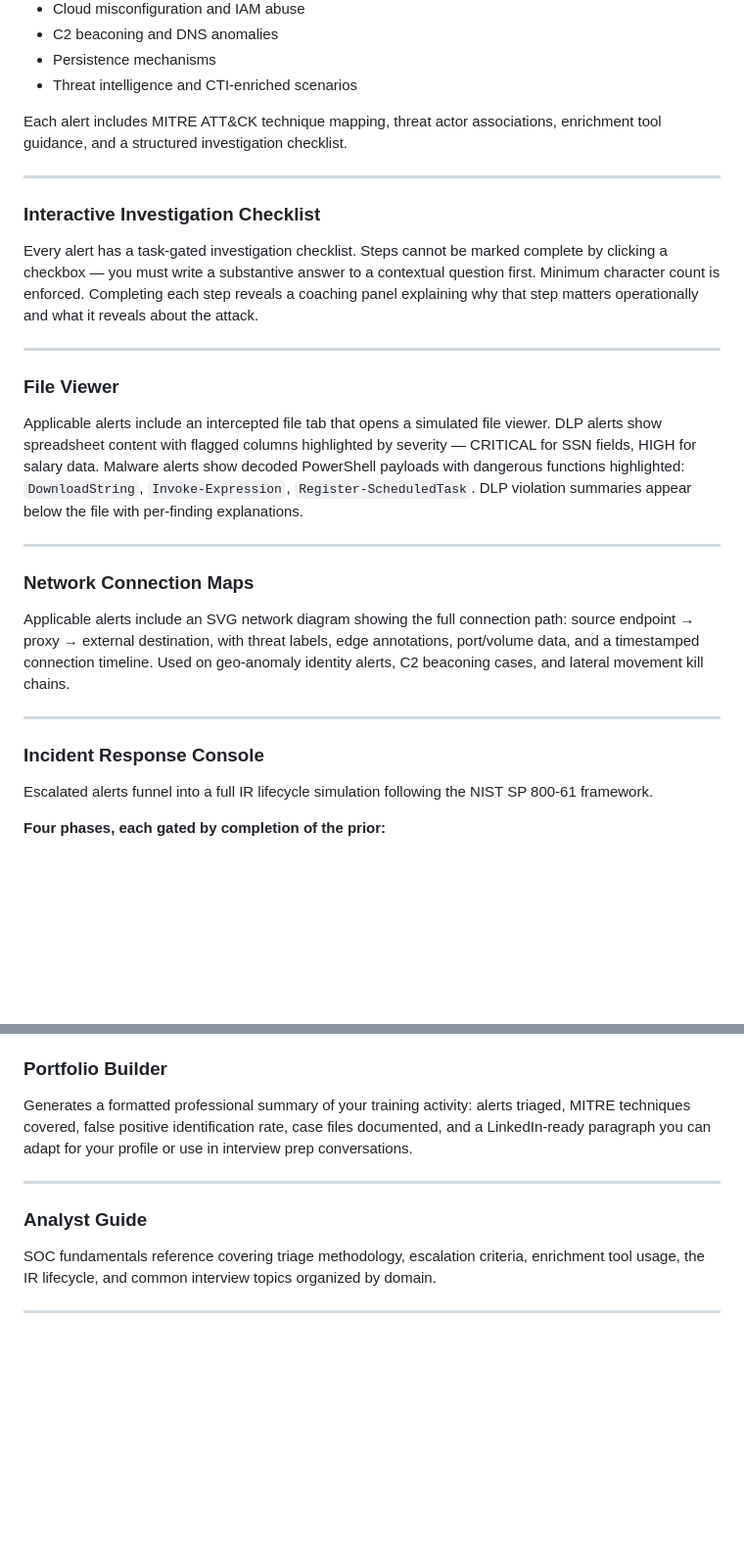
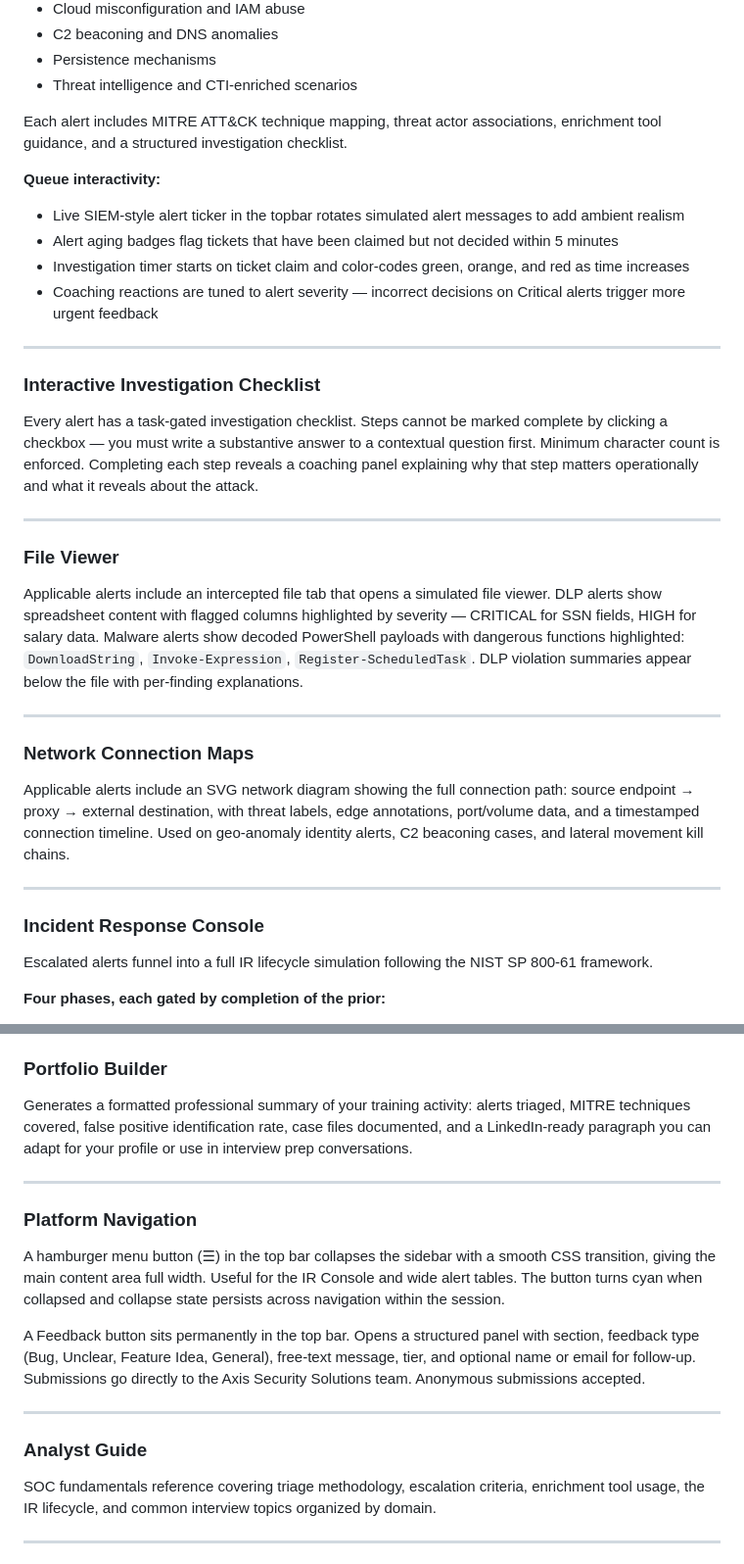
Before and after one commit to axissecuritylabs/axis-security-soc-lab, a Markdown page: README.md, 2 parts joined by grey strips. Shown at 98% size. Drawn GitHub-style; blank space fills up the shorter version.

```diff
--- a/README.md
+++ b/README.md
@@ -53,24 +73,34 @@ The core of the platform. 76+ realistic alerts spanning Tier 1 and Tier 2 catego
 
 Each alert includes MITRE ATT&CK technique mapping, threat actor associations, enrichment tool guidance, and a structured investigation checklist.
 
+**Queue interactivity:**
+- Live SIEM-style alert ticker in the topbar rotates simulated alert messages to add ambient realism
+- Alert aging badges flag tickets that have been claimed but not decided within 5 minutes
+- Investigation timer starts on ticket claim and color-codes green, orange, and red as time increases
+- Coaching reactions are tuned to alert severity — incorrect decisions on Critical alerts trigger more urgent feedback
+
 ---
 
 ### Interactive Investigation Checklist
+
 Every alert has a task-gated investigation checklist. Steps cannot be marked complete by clicking a checkbox — you must write a substantive answer to a contextual question first. Minimum character count is enforced. Completing each step reveals a coaching panel explaining why that step matters operationally and what it reveals about the attack.
 
 ---
 
 ### File Viewer
+
 Applicable alerts include an intercepted file tab that opens a simulated file viewer. DLP alerts show spreadsheet content with flagged columns highlighted by severity — CRITICAL for SSN fields, HIGH for salary data. Malware alerts show decoded PowerShell payloads with dangerous functions highlighted: `DownloadString`, `Invoke-Expression`, `Register-ScheduledTask`. DLP violation summaries appear below the file with per-finding explanations.
 
 ---
 
 ### Network Connection Maps
+
 Applicable alerts include an SVG network diagram showing the full connection path: source endpoint → proxy → external destination, with threat labels, edge annotations, port/volume data, and a timestamped connection timeline. Used on geo-anomaly identity alerts, C2 beaconing cases, and lateral movement kill chains.
 
 ---
 
 ### Incident Response Console
+
 Escalated alerts funnel into a full IR lifecycle simulation following the NIST SP 800-61 framework.
 
 **Four phases, each gated by completion of the prior:**
@@ -144,7 +206,16 @@ Generates a formatted professional summary of your training activity: alerts tri
 
 ---
 
+### Platform Navigation
+
+A hamburger menu button (☰) in the top bar collapses the sidebar with a smooth CSS transition, giving the main content area full width. Useful for the IR Console and wide alert tables. The button turns cyan when collapsed and collapse state persists across navigation within the session.
+
+A Feedback button sits permanently in the top bar. Opens a structured panel with section, feedback type (Bug, Unclear, Feature Idea, General), free-text message, tier, and optional name or email for follow-up. Submissions go directly to the Axis Security Solutions team. Anonymous submissions accepted.
+
+---
+
 ### Analyst Guide
+
 SOC fundamentals reference covering triage methodology, escalation criteria, enrichment tool usage, the IR lifecycle, and common interview topics organized by domain.
 
 ---
```
Also changed, not shown: other parts of README.md (+57 -5 lines).
